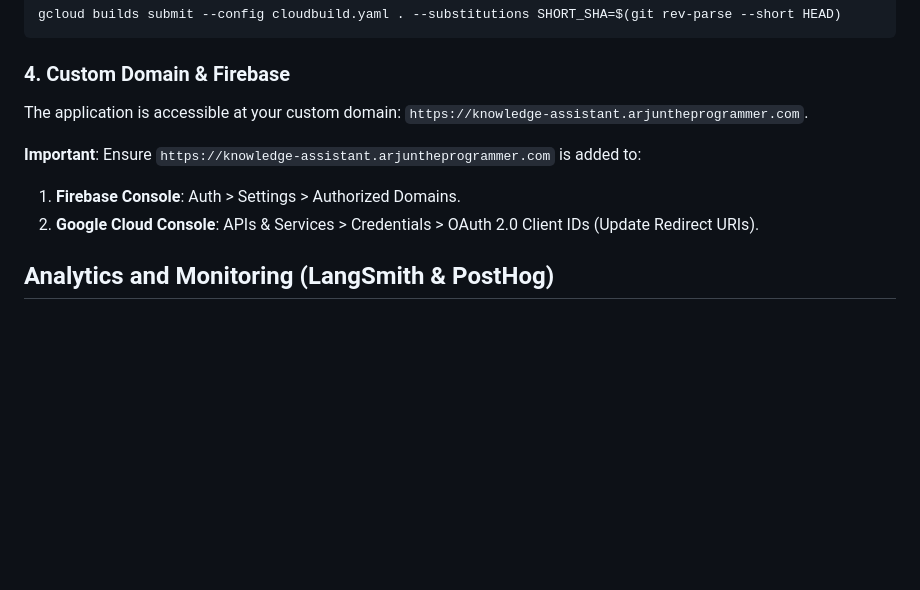
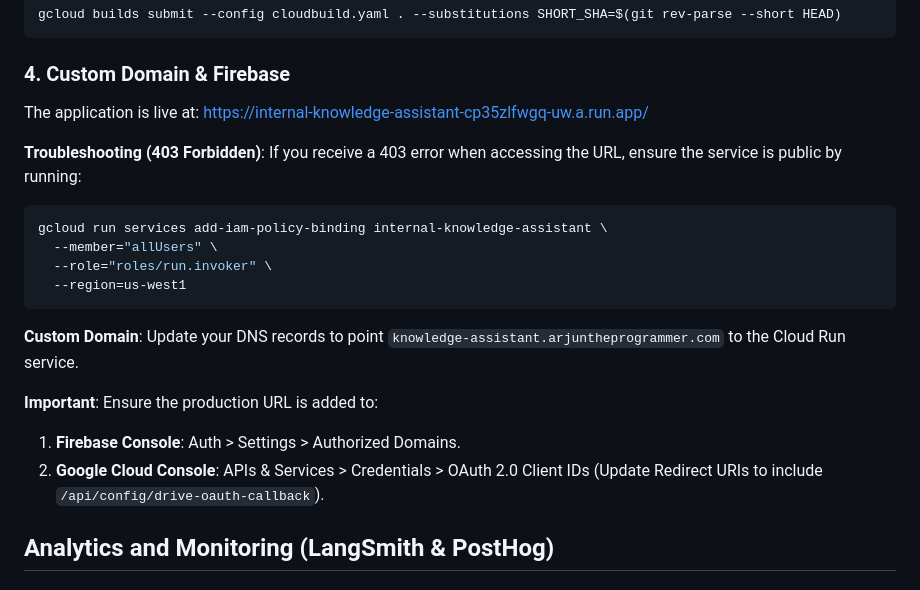
Before and after one commit to arjuntheprogrammer/internal-knowledge-assistant-rag, a Markdown page: README.md, the part around the change. Rendered like a GitHub page; blank space fills up the shorter version.

Commit message:
Update README with production URL and IAM troubleshooting

````diff
--- a/README.md
+++ b/README.md
@@ -117,11 +117,23 @@ gcloud builds submit --config cloudbuild.yaml . --substitutions SHORT_SHA=$(git
 ```
 
 ### 4. Custom Domain & Firebase
-The application is accessible at your custom domain: `https://knowledge-assistant.arjuntheprogrammer.com`.
+The application is live at: [https://internal-knowledge-assistant-cp35zlfwgq-uw.a.run.app/](https://internal-knowledge-assistant-cp35zlfwgq-uw.a.run.app/)
 
-**Important**: Ensure `https://knowledge-assistant.arjuntheprogrammer.com` is added to:
+**Troubleshooting (403 Forbidden)**:
+If you receive a 403 error when accessing the URL, ensure the service is public by running:
+```bash
+gcloud run services add-iam-policy-binding internal-knowledge-assistant \
+  --member="allUsers" \
+  --role="roles/run.invoker" \
+  --region=us-west1
+```
+
+**Custom Domain**:
+Update your DNS records to point `knowledge-assistant.arjuntheprogrammer.com` to the Cloud Run service.
+
+**Important**: Ensure the production URL is added to:
 1. **Firebase Console**: Auth > Settings > Authorized Domains.
-2. **Google Cloud Console**: APIs & Services > Credentials > OAuth 2.0 Client IDs (Update Redirect URIs).
+2. **Google Cloud Console**: APIs & Services > Credentials > OAuth 2.0 Client IDs (Update Redirect URIs to include `/api/config/drive-oauth-callback`).
 
 ## Analytics and Monitoring (LangSmith & PostHog)
 
````
